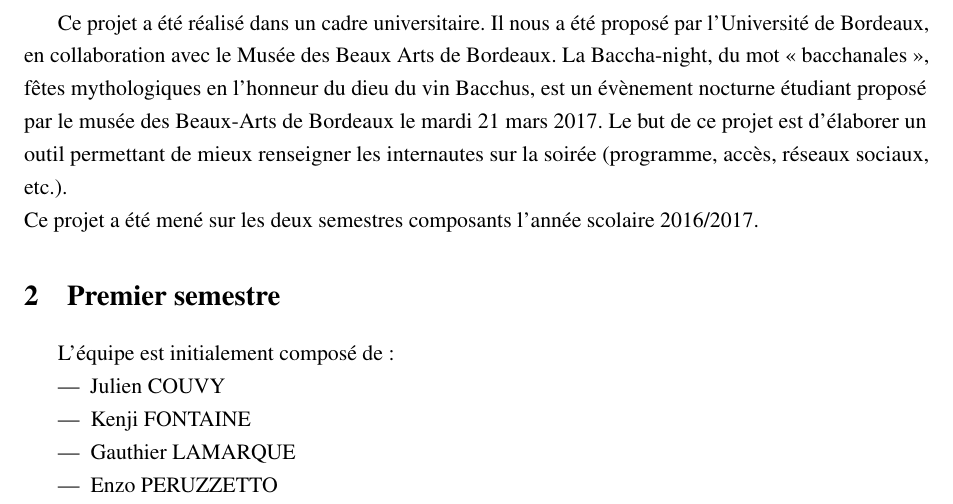
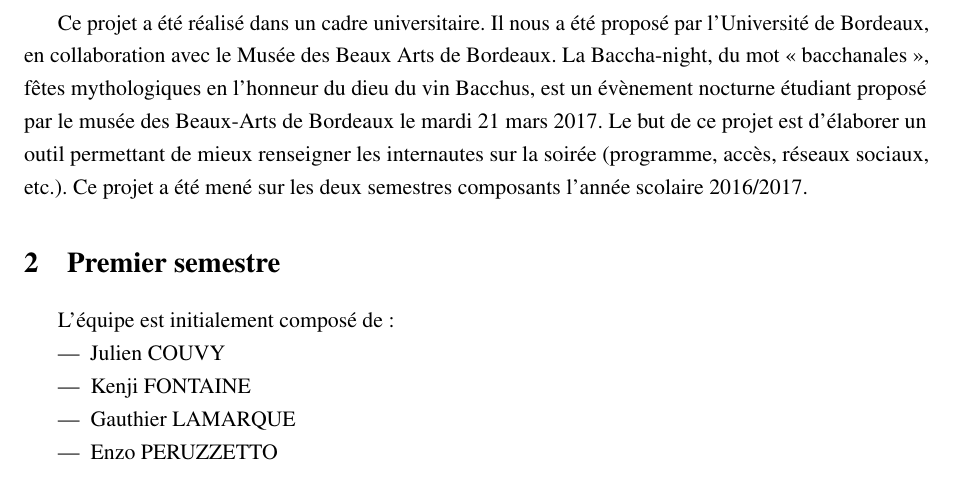
Before and after one commit to kfontain/Bacchanight, a LaTeX document (latex/rapport.tex): part of page 2 of 10, cut so that both start at the same text. Compiled offline with pdfLaTeX.

Commit message:
minor fix

```diff
--- a/latex/rapport.tex
+++ b/latex/rapport.tex
@@ -63,7 +63,7 @@
 dieu du vin Bacchus, est un évènement nocturne étudiant proposé par le musée
 des Beaux-Arts de Bordeaux le mardi 21 mars 2017.
 Le but de ce projet est d'élaborer un outil permettant de mieux renseigner
-les internautes sur la soirée (programme, accès, réseaux sociaux, etc.). \\
+les internautes sur la soirée (programme, accès, réseaux sociaux, etc.).
 Ce projet a été mené sur les deux semestres composants l'année scolaire 2016/2017.
 
 \section{Premier semestre}
```
Also changed, not shown: latex/rapport.pdf, latex/rapport.tex (2 more changed lines).
